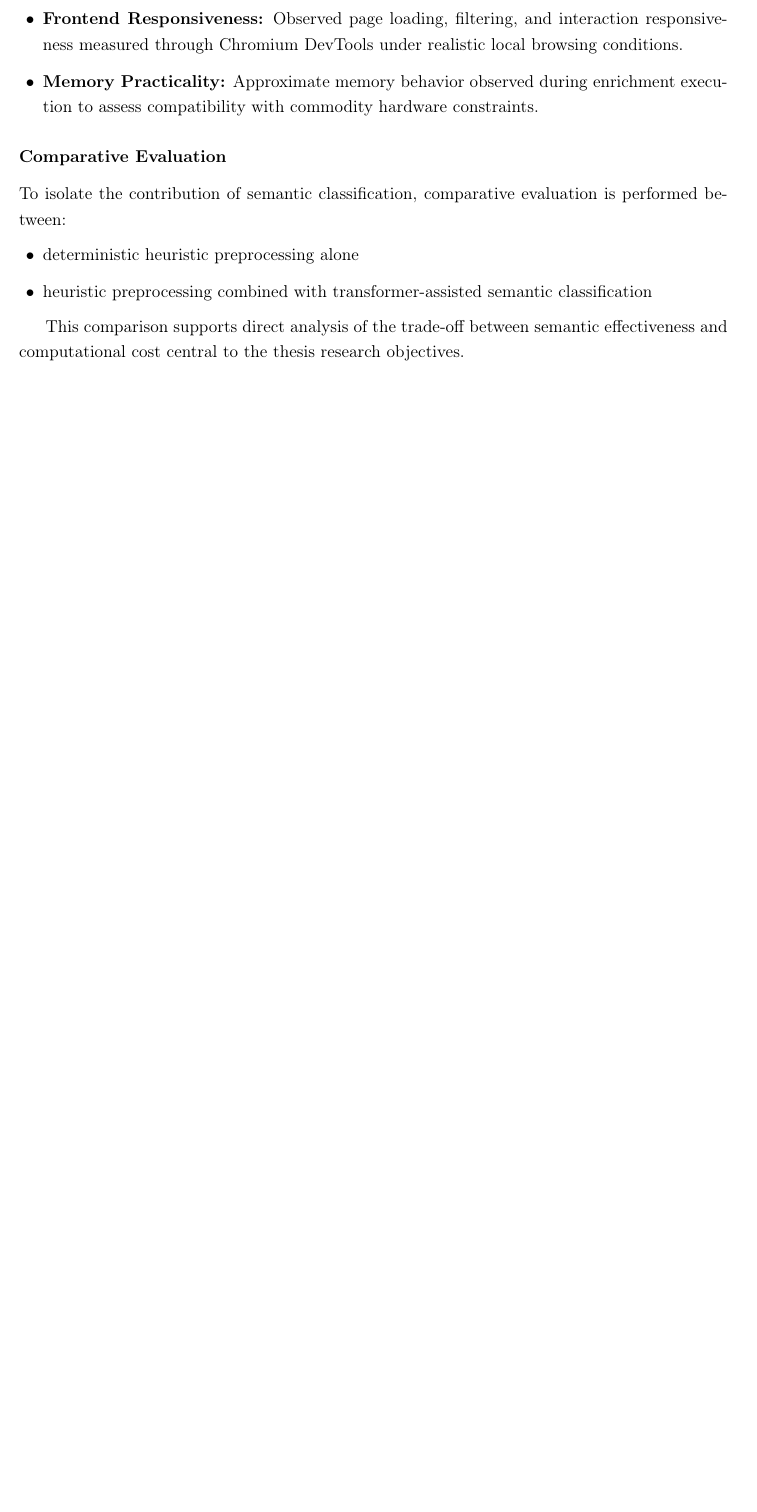
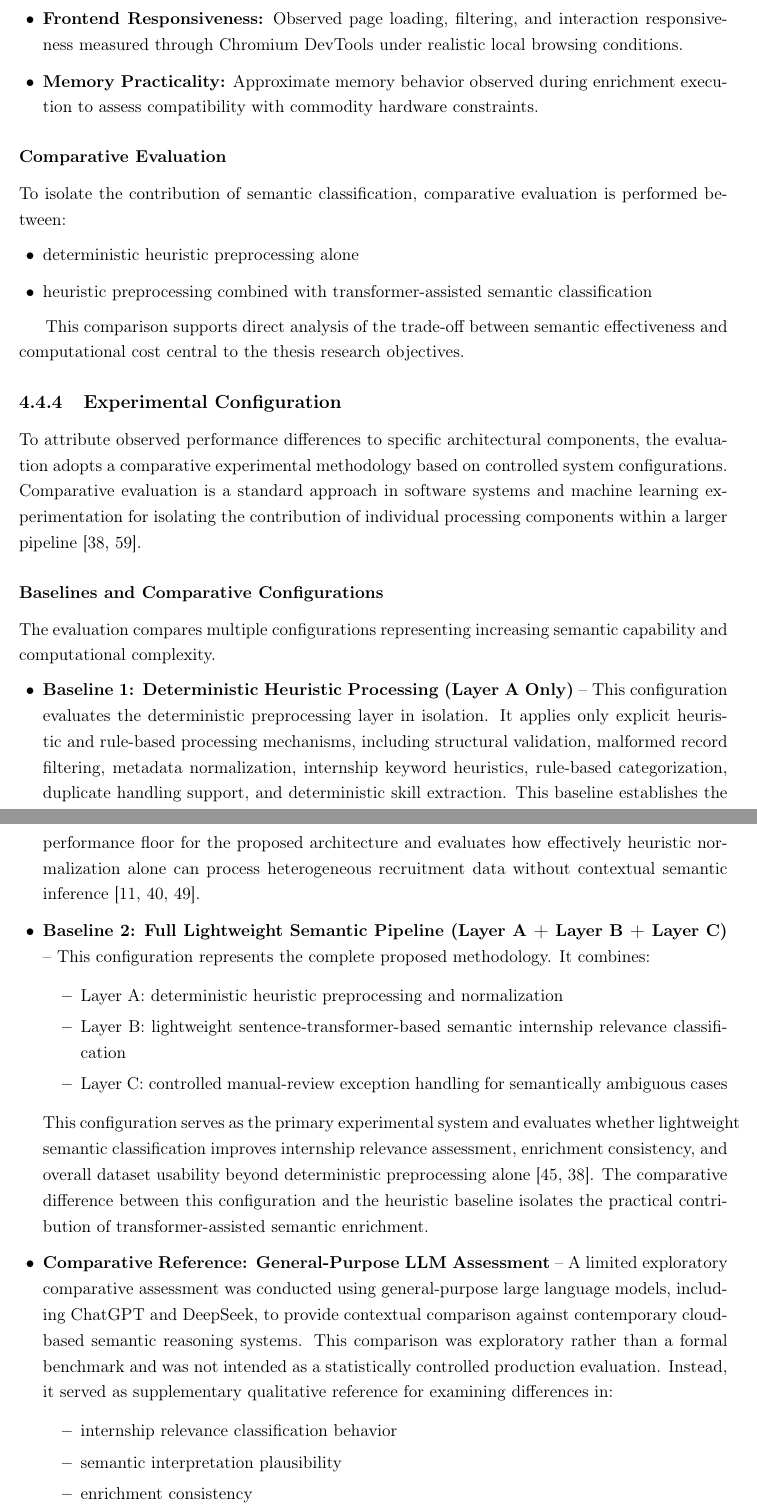
Before and after one commit to muadhbelkacem/c31, a LaTeX thesis (thesis.tex, which reads chapters/chapter4.tex): part of page 47 of 104 before the commit and two parts of pages 47 and 48 of 106 after it, the two joined at a grey line, cut so that both start at the same text, the shorter picture padded with empty space. Compiled offline with pdfLaTeX.

Commit message:
Chapter 4

```diff
--- a/chapters/chapter4.tex
+++ b/chapters/chapter4.tex
@@ -469,3 +469,29 @@ To isolate the contribution of semantic classification, comparative evaluation i
 \end{itemize}
 
 This comparison supports direct analysis of the trade-off between semantic effectiveness and computational cost central to the thesis research objectives.
+
+\subsection{Experimental Configuration}
+
+To attribute observed performance differences to specific architectural components, the evaluation adopts a comparative experimental methodology based on controlled system configurations. Comparative evaluation is a standard approach in software systems and machine learning experimentation for isolating the contribution of individual processing components within a larger pipeline [38, 59].
+
+\subsubsection{Baselines and Comparative Configurations}
+
+The evaluation compares multiple configurations representing increasing semantic capability and computational complexity.
+
+\begin{itemize}[leftmargin=1.4em,itemsep=0.25em,topsep=0.25em]
+    \item \textbf{Baseline 1: Deterministic Heuristic Processing (Layer A Only)} -- This configuration evaluates the deterministic preprocessing layer in isolation. It applies only explicit heuristic and rule-based processing mechanisms, including structural validation, malformed record filtering, metadata normalization, internship keyword heuristics, rule-based categorization, duplicate handling support, and deterministic skill extraction. This baseline establishes the performance floor for the proposed architecture and evaluates how effectively heuristic normalization alone can process heterogeneous recruitment data without contextual semantic inference [11, 40, 49].
+
+    \item \textbf{Baseline 2: Full Lightweight Semantic Pipeline (Layer A + Layer B + Layer C)} -- This configuration represents the complete proposed methodology. It combines:
+    \begin{itemize}
+        \item Layer A: deterministic heuristic preprocessing and normalization
+        \item Layer B: lightweight sentence-transformer-based semantic internship relevance classification
+        \item Layer C: controlled manual-review exception handling for semantically ambiguous cases
+    \end{itemize}
+    This configuration serves as the primary experimental system and evaluates whether lightweight semantic classification improves internship relevance assessment, enrichment consistency, and overall dataset usability beyond deterministic preprocessing alone [45, 38]. The comparative difference between this configuration and the heuristic baseline isolates the practical contribution of transformer-assisted semantic enrichment.
+
+    \item \textbf{Comparative Reference: General-Purpose LLM Assessment} -- A limited exploratory comparative assessment was conducted using general-purpose large language models, including ChatGPT and DeepSeek, to provide contextual comparison against contemporary cloud-based semantic reasoning systems. This comparison was exploratory rather than a formal benchmark and was not intended as a statistically controlled production evaluation. Instead, it served as supplementary qualitative reference for examining differences in:
+    \begin{itemize}
+        \item internship relevance classification behavior
+        \item semantic interpretation plausibility
+        \item enrichment consistency
+        \item explainability characteristics
@@ -471,0 +515 @@ This comparison supports direct analysis of the trade-off between semantic effec
+        \item Runtime Environment: local development execution environment
```
Also changed, not shown: chapters/chapter4.tex (45 more changed lines).
